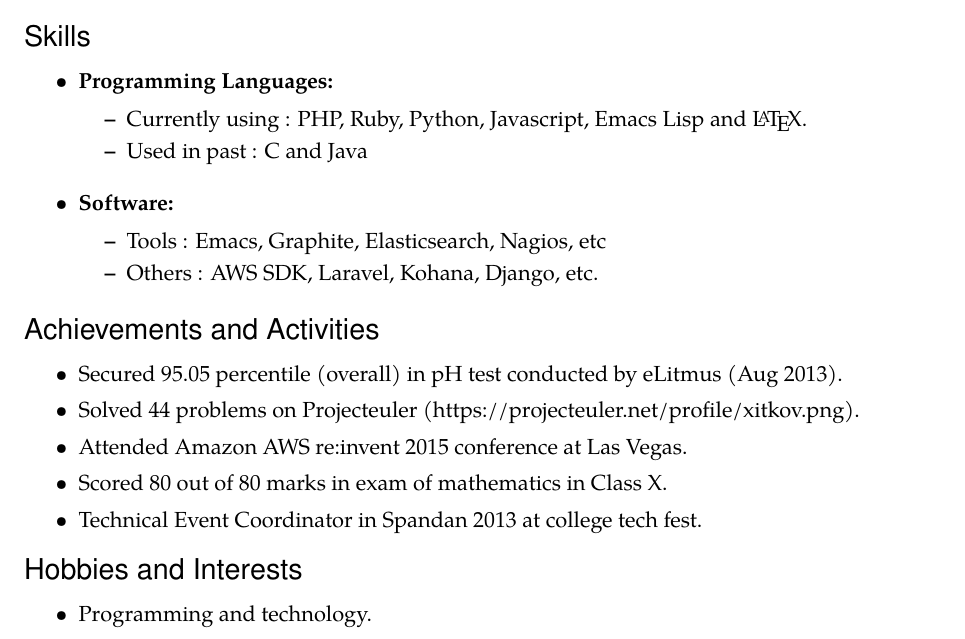
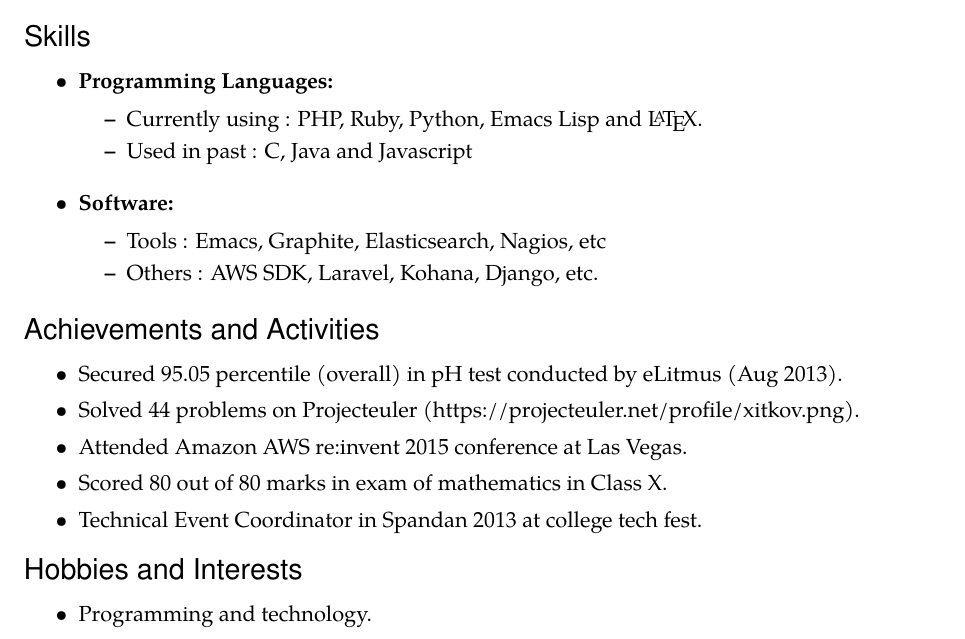
Before and after one commit to eksop/resume, a LaTeX CV (resume.tex): part of page 2 of 2, cut so that both start at the same text. Compiled offline with pdfLaTeX.

Commit message:
Updated resume

```diff
--- a/resume.tex
+++ b/resume.tex
@@ -210,8 +210,8 @@
   % \resitem{\textbf{Operating Systems:} GNU/Linux, Mac OS X, Windows OS.}
   % Languages
   \begin{reslist}{Programming Languages:}
-    \ressubitem{Currently using : PHP, Ruby, Python, Javascript, Emacs Lisp and \LaTeX.}
-    \ressubitem{Used in past : C and Java}
+    \ressubitem{Currently using : PHP, Ruby, Python, Emacs Lisp and \LaTeX.}
+    \ressubitem{Used in past : C, Java and Javascript}
   \end{reslist}
   % Tools
   \begin{reslist}{Software:}
```
Also changed, not shown: resume.pdf.
